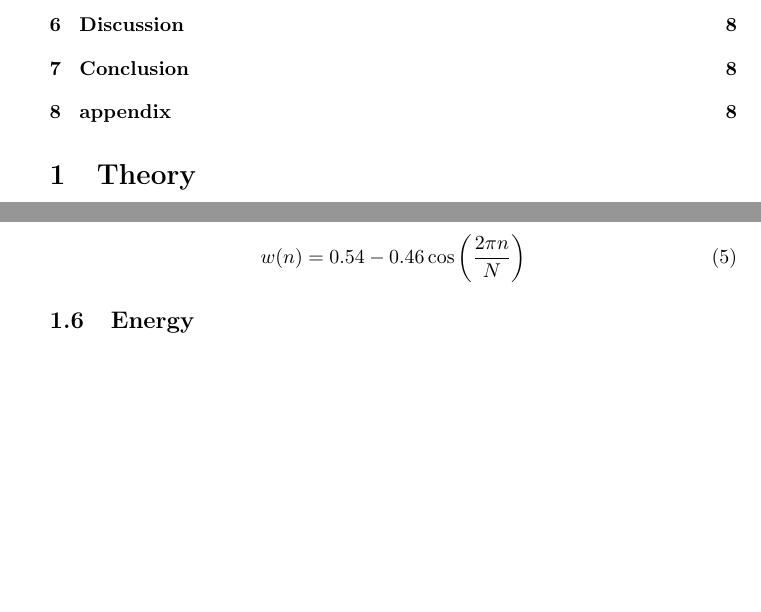
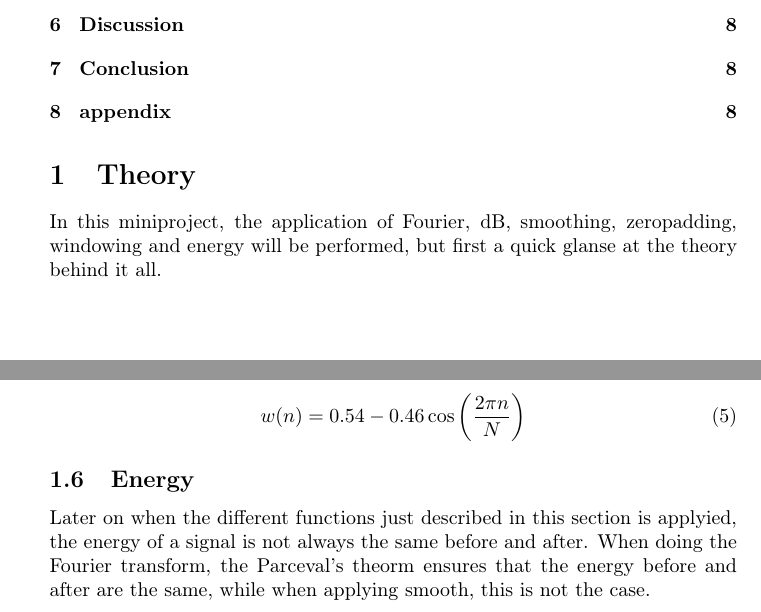
Before and after one commit to Quanalogy/E3DSB-MiniprojektA, a LaTeX document (main.tex, which reads theory.tex): two parts of pages 2 and 4 of 12, joined at a grey line, cut so that both start at the same text, the shorter picture padded with empty space. Compiled offline with pdfLaTeX.

Commit message:
Add energy theory

```diff
--- a/theory.tex
+++ b/theory.tex
@@ -1,4 +1,6 @@
 \section{Theory}
+
+In this miniproject, the application of Fourier, dB, smoothing, zeropadding, windowing and energy will be performed, but first a quick glanse at the theory behind it all.
 
 \subsection{Fourier}
 
@@ -86,3 +88,5 @@ w(n) = 0.54-0.46\cos\left(\frac{2\pi n}{N}\right)
 \end{equation}
 
 \subsection{Energy}
+
+Later on when the different functions just described in this section is applyied, the energy of a signal is not always the same before and after. When doing the Fourier transform, the Parceval's theorm ensures that the energy before and after are the same, while when applying smooth, this is not the case.
```
Also changed, not shown: code/Car_figure1.png, code/Car_figure2.png, code/Car_figure3.png, code/Car_figure4.png, code/Car_figure5.png.
